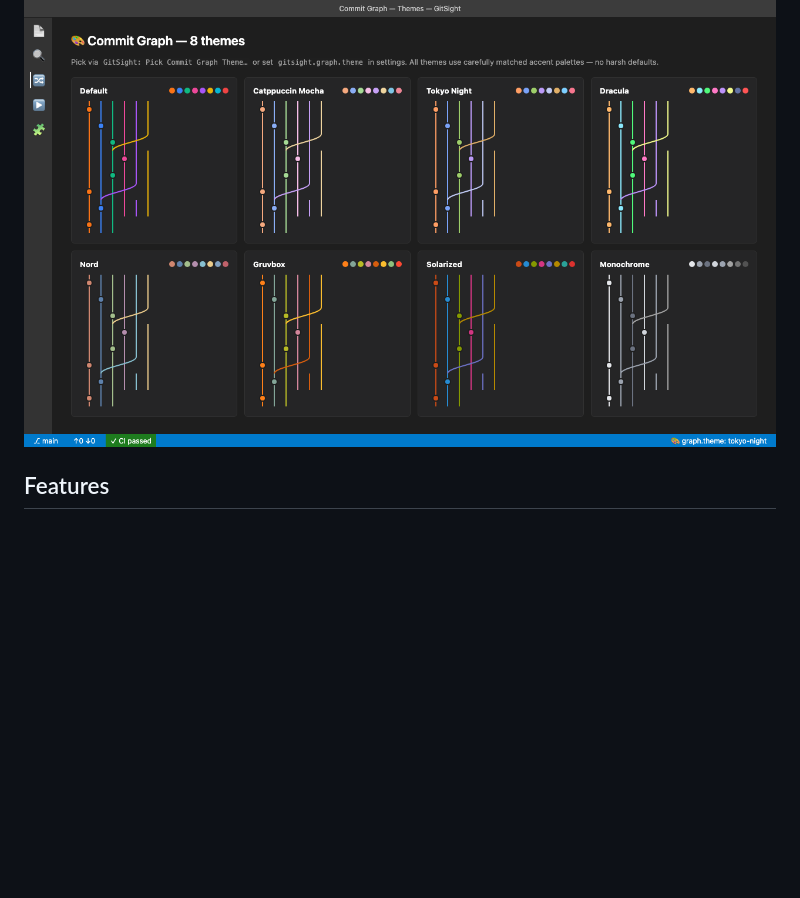
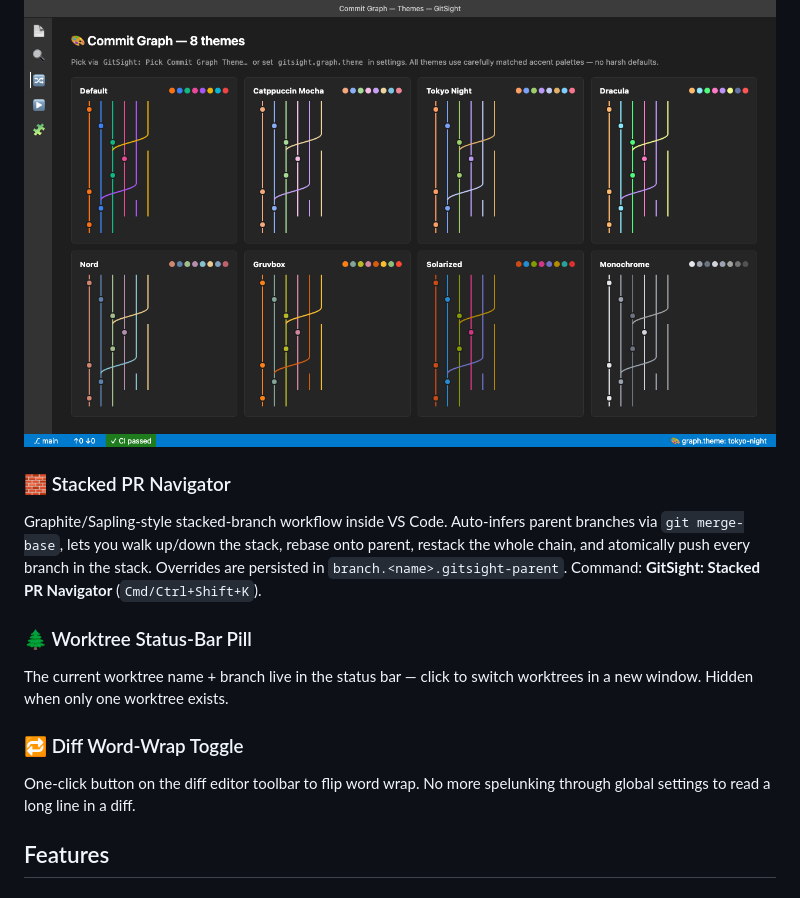
Before and after one commit to Sanjays2402/gitsight, a Markdown page: README.md, the part around the change. Drawn GitHub-style; blank space fills up the shorter version.

Commit message:
docs(v1.16): changelog + readme for stacked PR, worktree pill, diff word-wrap

```diff
--- a/README.md
+++ b/README.md
@@ -79,6 +79,15 @@ Tiny `▁▂▃▄▅▆▇█` sparkline in the status bar showing commits over
 8 hand-tuned palettes for the commit graph webview — Default, Catppuccin Mocha, Tokyo Night, Dracula, Nord, Gruvbox, Solarized, Monochrome. Command: **GitSight: Pick Commit Graph Theme…** or set `gitsight.graph.theme`.
 
 ![Commit Graph Themes](screenshots/graph-themes.png)
+
+### 🧱 Stacked PR Navigator
+Graphite/Sapling-style stacked-branch workflow inside VS Code. Auto-infers parent branches via `git merge-base`, lets you walk up/down the stack, rebase onto parent, restack the whole chain, and atomically push every branch in the stack. Overrides are persisted in `branch.<name>.gitsight-parent`. Command: **GitSight: Stacked PR Navigator** (`Cmd/Ctrl+Shift+K`).
+
+### 🌲 Worktree Status-Bar Pill
+The current worktree name + branch live in the status bar — click to switch worktrees in a new window. Hidden when only one worktree exists.
+
+### 🔁 Diff Word-Wrap Toggle
+One-click button on the diff editor toolbar to flip word wrap. No more spelunking through global settings to read a long line in a diff.
 
 
 ## Features
```
Also changed, not shown: CHANGELOG.md (+6 -0 lines).
